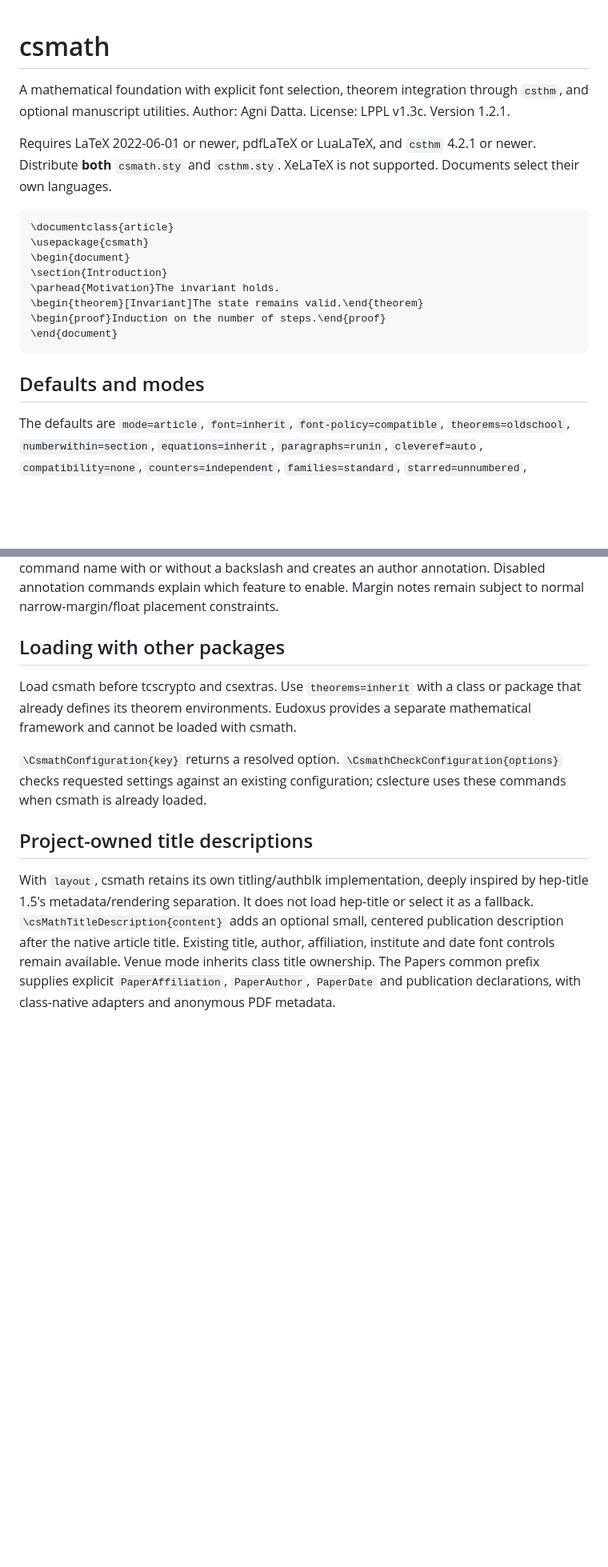
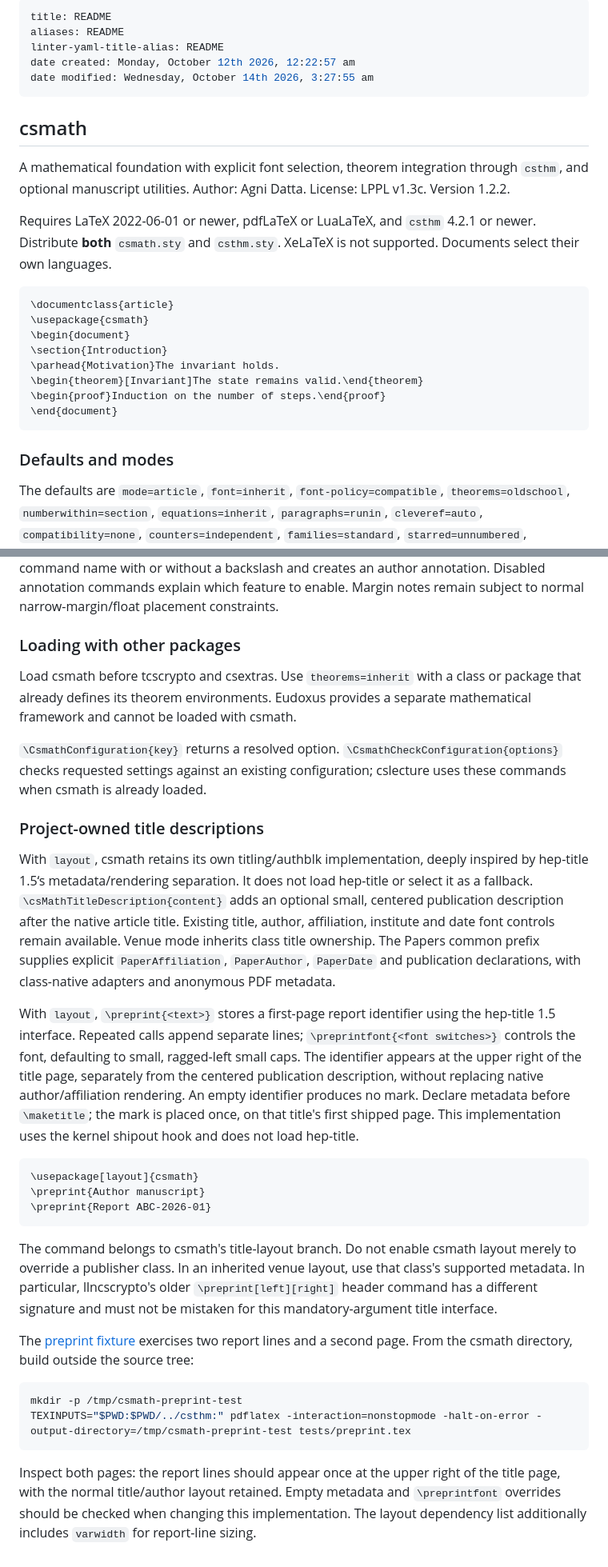
Before and after one commit to agni-datta/csLaTeX, a Markdown page: csmath/README.md, 2 parts joined by grey strips. Shown at 80% size. GitHub-like rendering; blank space fills up the shorter version.

Commit message:
Document csmath conventions

````diff
--- a/csmath/README.md
+++ b/csmath/README.md
@@ -1,8 +1,16 @@
+---
+title: README
+aliases: README
+linter-yaml-title-alias: README
+date created: Monday, October 12th 2026, 12:22:57 am
+date modified: Wednesday, October 14th 2026, 3:27:55 am
+---
+
 <!-- @format -->
 
-# csmath
+## csmath
 
-A mathematical foundation with explicit font selection, theorem integration through `csthm`, and optional manuscript utilities. Author: Agni Datta. License: LPPL v1.3c. Version 1.2.1.
+A mathematical foundation with explicit font selection, theorem integration through `csthm`, and optional manuscript utilities. Author: Agni Datta. License: LPPL v1.3c. Version 1.2.2.
 
 Requires LaTeX 2022-06-01 or newer, pdfLaTeX or LuaLaTeX, and `csthm` 4.2.1 or newer. Distribute **both** `csmath.sty` and `csthm.sty`. XeLaTeX is not supported. Documents select their own languages.
 
@@ -17,7 +25,7 @@ Requires LaTeX 2022-06-01 or newer, pdfLaTeX or LuaLaTeX, and `csthm` 4.2.1 or n
 \end{document}
 ```
 
-## Defaults and modes
+### Defaults and modes
 
 The defaults are `mode=article`, `font=inherit`, `font-policy=compatible`, `theorems=oldschool`, `numberwithin=section`, `equations=inherit`, `paragraphs=runin`, `cleveref=auto`, `compatibility=none`, `counters=independent`, `families=standard`, `starred=unnumbered`, `appearance=modern`, empty `family-style`, and **all feature options disabled**. An already-loaded `csthm` is inherited by default. Book and venue change the defaults indicated below.
 
@@ -217,12 +233,31 @@ With layout, the retained font-setting commands are `\partfont`, `\partlabelfont
 
 With annotations, `\added`, `\changed`, `\missing`, `\removed`, `\citelater`, `\fixme`, `\notes`, `\query`, and `\todo` accept one argument. Arguments may contain paragraphs. Draft shows colored text and margin stars; removed content has a colored “Removed” label, supporting mathematics and paragraphs without fragile strikeout processing. **Final retains the argument of `\added` and `\changed` as accepted text.** `\changed` has one mandatory argument, not old/new arguments. Removed content and other editorial commands disappear. `\XXX[label]` shows a flag in draft and errors in final. `\newguymarker{name}{initials}{color}` accepts a command name with or without a backslash and creates an author annotation. Disabled annotation commands explain which feature to enable. Margin notes remain subject to normal narrow-margin/float placement constraints.
 
-## Loading with other packages
+### Loading with other packages
 
 Load csmath before tcscrypto and csextras. Use `theorems=inherit` with a class or package that already defines its theorem environments. Eudoxus provides a separate mathematical framework and cannot be loaded with csmath.
 
 `\CsmathConfiguration{key}` returns a resolved option. `\CsmathCheckConfiguration{options}` checks requested settings against an existing configuration; cslecture uses these commands when csmath is already loaded.
 
-## Project-owned title descriptions
+### Project-owned title descriptions
 
-With `layout`, csmath retains its own titling/authblk implementation, deeply inspired by hep-title 1.5's metadata/rendering separation. It does not load hep-title or select it as a fallback. `\csMathTitleDescription{content}` adds an optional small, centered publication description after the native article title. Existing title, author, affiliation, institute and date font controls remain available. Venue mode inherits class title ownership. The Papers common prefix supplies explicit `PaperAffiliation`, `PaperAuthor`, `PaperDate` and publication declarations, with class-native adapters and anonymous PDF metadata.
+With `layout`, csmath retains its own titling/authblk implementation, deeply inspired by hep-title 1.5‘s metadata/rendering separation. It does not load hep-title or select it as a fallback. `\csMathTitleDescription{content}` adds an optional small, centered publication description after the native article title. Existing title, author, affiliation, institute and date font controls remain available. Venue mode inherits class title ownership. The Papers common prefix supplies explicit `PaperAffiliation`, `PaperAuthor`, `PaperDate` and publication declarations, with class-native adapters and anonymous PDF metadata.
+
+With `layout`, `\preprint{<text>}` stores a first-page report identifier using the hep-title 1.5 interface. Repeated calls append separate lines; `\preprintfont{<font switches>}` controls the font, defaulting to small, ragged-left small caps. The identifier appears at the upper right of the title page, separately from the centered publication description, without replacing native author/affiliation rendering. An empty identifier produces no mark. Declare metadata before `\maketitle`; the mark is placed once, on that title's first shipped page. This implementation uses the kernel shipout hook and does not load hep-title.
+
+```tex
+\usepackage[layout]{csmath}
+\preprint{Author manuscript}
+\preprint{Report ABC-2026-01}
+```
+
+The command belongs to csmath's title-layout branch. Do not enable csmath layout merely to override a publisher class. In an inherited venue layout, use that class's supported metadata. In particular, llncscrypto's older `\preprint[left][right]` header command has a different signature and must not be mistaken for this mandatory-argument title interface.
+
+The [preprint fixture](tests/preprint.tex) exercises two report lines and a second page. From the csmath directory, build outside the source tree:
+
+```sh
+mkdir -p /tmp/csmath-preprint-test
+TEXINPUTS="$PWD:$PWD/../csthm:" pdflatex -interaction=nonstopmode -halt-on-error -output-directory=/tmp/csmath-preprint-test tests/preprint.tex
+```
+
+Inspect both pages: the report lines should appear once at the upper right of the title page, with the normal title/author layout retained. Empty metadata and `\preprintfont` overrides should be checked when changing this implementation. The layout dependency list additionally includes `varwidth` for report-line sizing.
````
Also changed, not shown: other parts of csmath/README.md (+25 -17 lines), csmath/AGENTS.md (added, +17 -0 lines).
